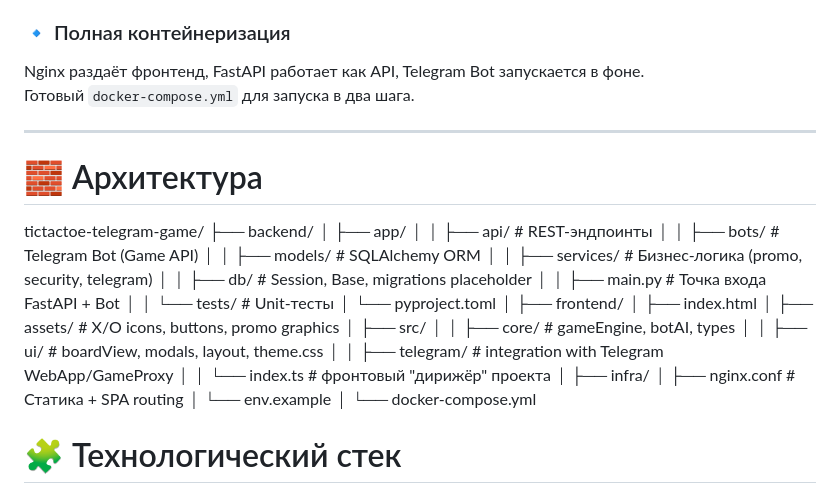
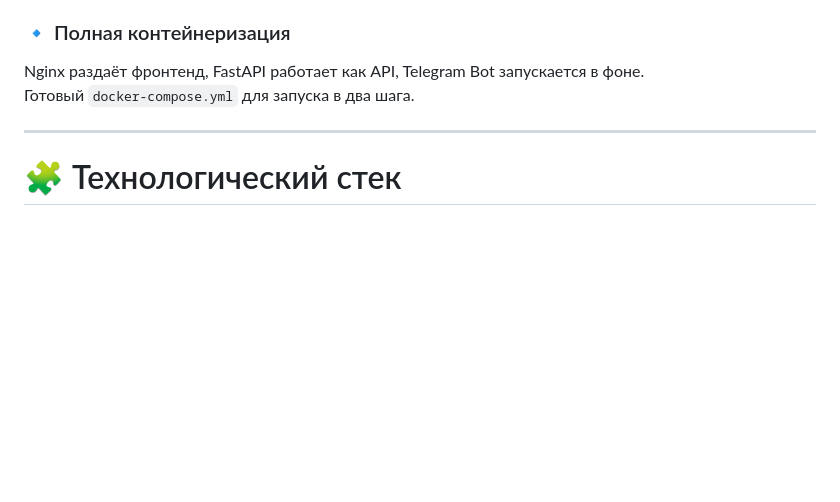
Before and after one commit to TheShredingerCat/tictactoe-telegram-game, a Markdown page: README.md, the part around the change. Drawn GitHub-style; blank space fills up the shorter version.

Commit message:
Delete architecture overview from README
Removed architecture section from README.

```diff
--- a/README.md
+++ b/README.md
@@ -40,34 +40,6 @@ Nginx раздаёт фронтенд, FastAPI работает как API, Tele
 
 ---
 
-# 🧱 Архитектура
-tictactoe-telegram-game/
-├── backend/
-│ ├── app/
-│ │ ├── api/ # REST-эндпоинты
-│ │ ├── bots/ # Telegram Bot (Game API)
-│ │ ├── models/ # SQLAlchemy ORM
-│ │ ├── services/ # Бизнес-логика (promo, security, telegram)
-│ │ ├── db/ # Session, Base, migrations placeholder
-│ │ ├── main.py # Точка входа FastAPI + Bot
-│ │ └── tests/ # Unit-тесты
-│ └── pyproject.toml
-│
-├── frontend/
-│ ├── index.html
-│ ├── assets/ # X/O icons, buttons, promo graphics
-│ ├── src/
-│ │ ├── core/ # gameEngine, botAI, types
-│ │ ├── ui/ # boardView, modals, layout, theme.css
-│ │ ├── telegram/ # integration with Telegram WebApp/GameProxy
-│ │ └── index.ts # фронтовый "дирижёр" проекта
-│
-├── infra/
-│ ├── nginx.conf # Статика + SPA routing
-│ └── env.example
-│
-└── docker-compose.yml
-
 # 🧩 Технологический стек
 
 ### Frontend
```
